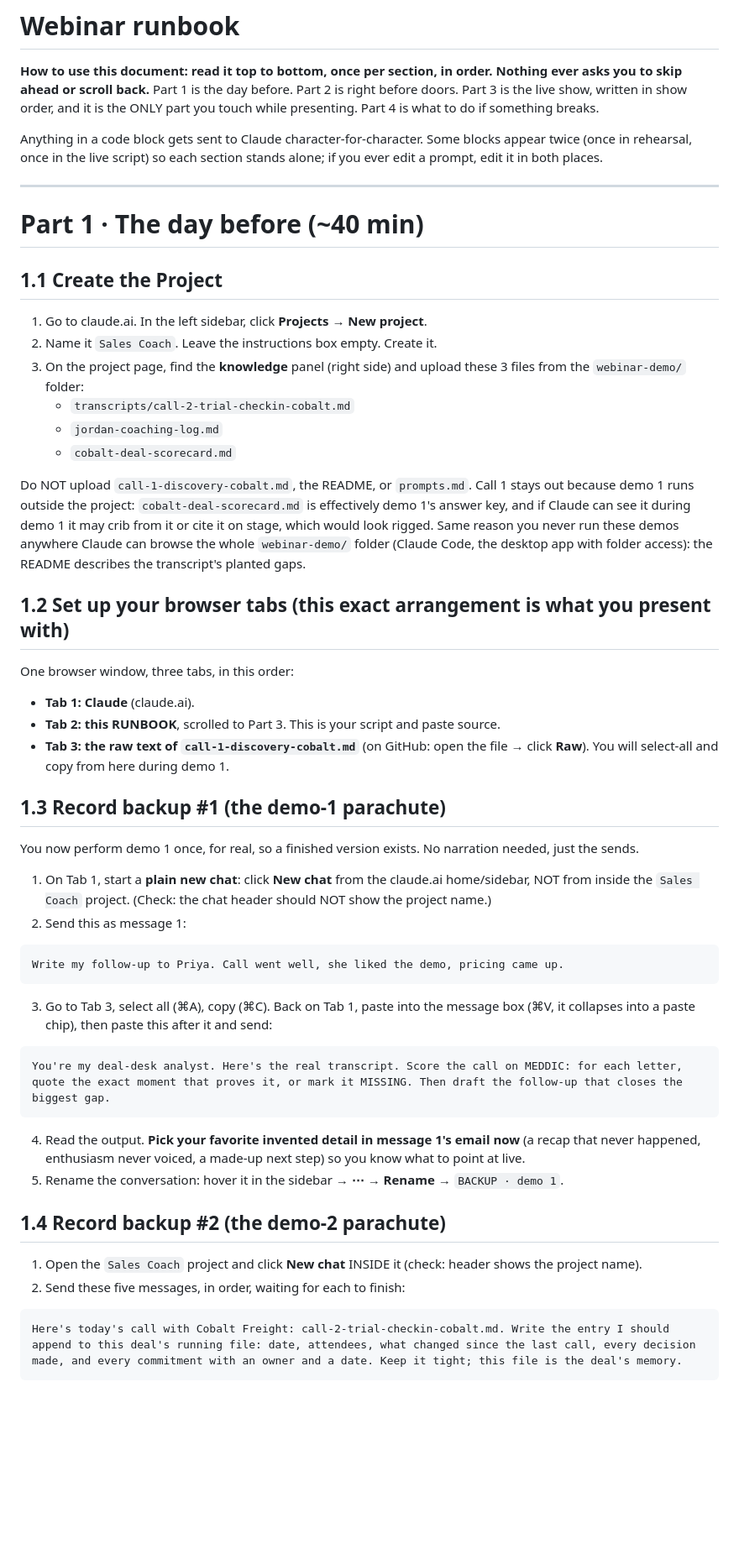
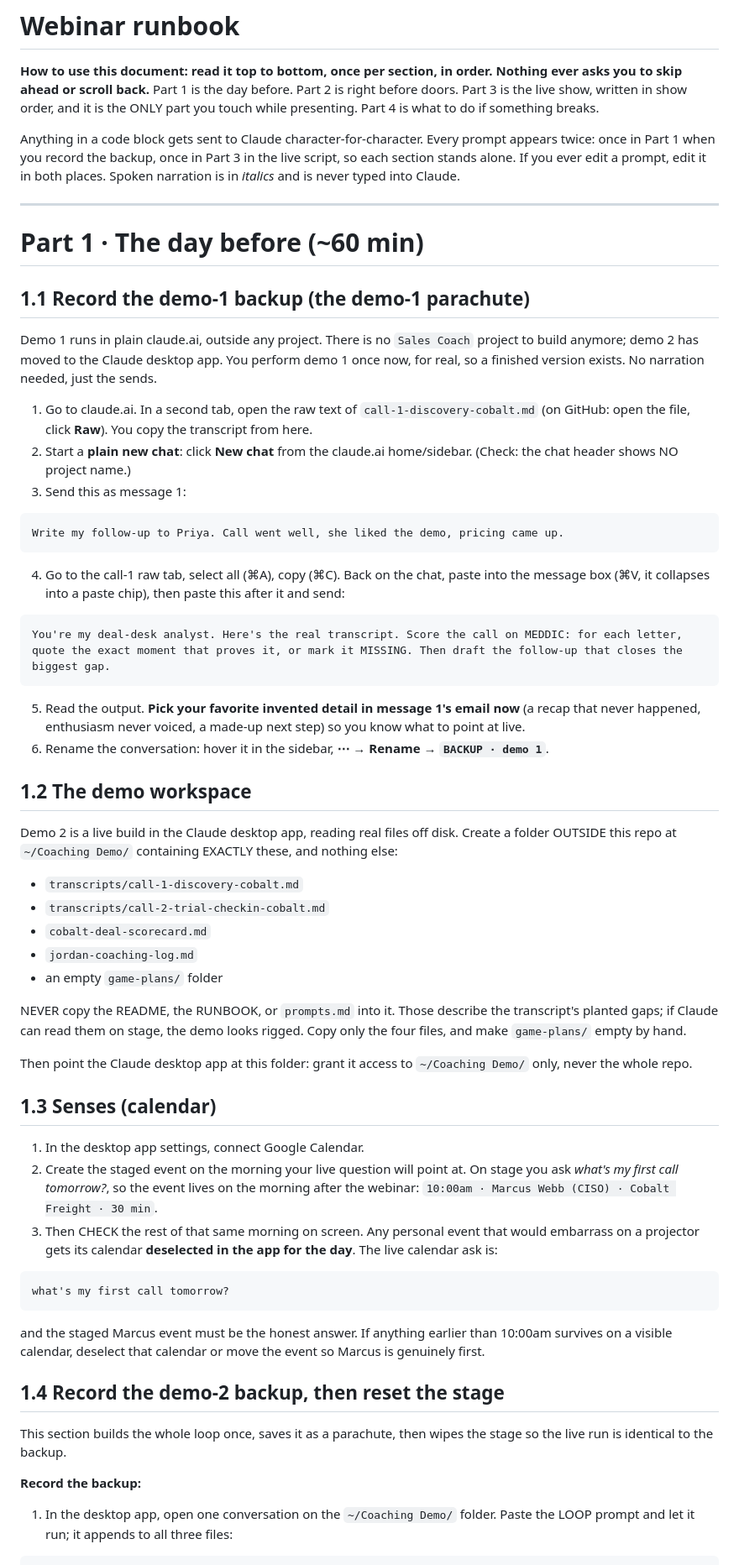
Before and after one commit to at350/wingrep-deck, a Markdown page: webinar-demo/RUNBOOK.md, the part around one of its changes. Shown at 84% size. Drawn GitHub-style; blank space fills up the shorter version.

Commit message:
Runbook rebuilt for the live loop build in the Claude desktop app
Co-Authored-By: Claude Fable 5 <noreply@anthropic.com>

````diff
--- a/webinar-demo/RUNBOOK.md
+++ b/webinar-demo/RUNBOOK.md
@@ -2,46 +2,51 @@
 
 **How to use this document: read it top to bottom, once per section, in order. Nothing ever asks you to skip ahead or scroll back.** Part 1 is the day before. Part 2 is right before doors. Part 3 is the live show, written in show order, and it is the ONLY part you touch while presenting. Part 4 is what to do if something breaks.
 
-Anything in a code block gets sent to Claude character-for-character. Some blocks appear twice (once in rehearsal, once in the live script) so each section stands alone; if you ever edit a prompt, edit it in both places.
+Anything in a code block gets sent to Claude character-for-character. Every prompt appears twice: once in Part 1 when you record the backup, once in Part 3 in the live script, so each section stands alone. If you ever edit a prompt, edit it in both places. Spoken narration is in *italics* and is never typed into Claude.
 
 ---
 
-# Part 1 · The day before (~40 min)
+# Part 1 · The day before (~60 min)
 
-## 1.1 Create the Project
-1. Go to claude.ai. In the left sidebar, click **Projects → New project**.
-2. Name it `Sales Coach`. Leave the instructions box empty. Create it.
-3. On the project page, find the **knowledge** panel (right side) and upload these 3 files from the `webinar-demo/` folder:
-   - `transcripts/call-2-trial-checkin-cobalt.md`
-   - `jordan-coaching-log.md`
-   - `cobalt-deal-scorecard.md`
-
-Do NOT upload `call-1-discovery-cobalt.md`, the README, or `prompts.md`. Call 1 stays out because demo 1 runs outside the project: `cobalt-deal-scorecard.md` is effectively demo 1's answer key, and if Claude can see it during demo 1 it may crib from it or cite it on stage, which would look rigged. Same reason you never run these demos anywhere Claude can browse the whole `webinar-demo/` folder (Claude Code, the desktop app with folder access): the README describes the transcript's planted gaps.
-
-## 1.2 Set up your browser tabs (this exact arrangement is what you present with)
-One browser window, three tabs, in this order:
-- **Tab 1: Claude** (claude.ai).
-- **Tab 2: this RUNBOOK**, scrolled to Part 3. This is your script and paste source.
-- **Tab 3: the raw text of `call-1-discovery-cobalt.md`** (on GitHub: open the file → click **Raw**). You will select-all and copy from here during demo 1.
-
-## 1.3 Record backup #1 (the demo-1 parachute)
-You now perform demo 1 once, for real, so a finished version exists. No narration needed, just the sends.
-1. On Tab 1, start a **plain new chat**: click **New chat** from the claude.ai home/sidebar, NOT from inside the `Sales Coach` project. (Check: the chat header should NOT show the project name.)
-2. Send this as message 1:
+## 1.1 Record the demo-1 backup (the demo-1 parachute)
+Demo 1 runs in plain claude.ai, outside any project. There is no `Sales Coach` project to build anymore; demo 2 has moved to the Claude desktop app. You perform demo 1 once now, for real, so a finished version exists. No narration needed, just the sends.
+1. Go to claude.ai. In a second tab, open the raw text of `call-1-discovery-cobalt.md` (on GitHub: open the file, click **Raw**). You copy the transcript from here.
+2. Start a **plain new chat**: click **New chat** from the claude.ai home/sidebar. (Check: the chat header shows NO project name.)
+3. Send this as message 1:
 ```
 Write my follow-up to Priya. Call went well, she liked the demo, pricing came up.
 ```
-3. Go to Tab 3, select all (⌘A), copy (⌘C). Back on Tab 1, paste into the message box (⌘V, it collapses into a paste chip), then paste this after it and send:
+4. Go to the call-1 raw tab, select all (⌘A), copy (⌘C). Back on the chat, paste into the message box (⌘V, it collapses into a paste chip), then paste this after it and send:
 ```
 You're my deal-desk analyst. Here's the real transcript. Score the call on MEDDIC: for each letter, quote the exact moment that proves it, or mark it MISSING. Then draft the follow-up that closes the biggest gap.
 ```
-4. Read the output. **Pick your favorite invented detail in message 1's email now** (a recap that never happened, enthusiasm never voiced, a made-up next step) so you know what to point at live.
-5. Rename the conversation: hover it in the sidebar → **⋯ → Rename** → `BACKUP · demo 1`.
+5. Read the output. **Pick your favorite invented detail in message 1's email now** (a recap that never happened, enthusiasm never voiced, a made-up next step) so you know what to point at live.
+6. Rename the conversation: hover it in the sidebar, **⋯ → Rename → `BACKUP · demo 1`**.
 
-## 1.4 Record backup #2 (the demo-2 parachute)
-1. Open the `Sales Coach` project and click **New chat** INSIDE it (check: header shows the project name).
-2. Send these five messages, in order, waiting for each to finish:
+## 1.2 The demo workspace
+Demo 2 is a live build in the Claude desktop app, reading real files off disk. Create a folder OUTSIDE this repo at `~/Coaching Demo/` containing EXACTLY these, and nothing else:
+- `transcripts/call-1-discovery-cobalt.md`
+- `transcripts/call-2-trial-checkin-cobalt.md`
+- `cobalt-deal-scorecard.md`
+- `jordan-coaching-log.md`
+- an empty `game-plans/` folder
+
+NEVER copy the README, the RUNBOOK, or `prompts.md` into it. Those describe the transcript's planted gaps; if Claude can read them on stage, the demo looks rigged. Copy only the four files, and make `game-plans/` empty by hand.
+
+Then point the Claude desktop app at this folder: grant it access to `~/Coaching Demo/` only, never the whole repo.
+
+## 1.3 Senses (calendar)
+1. In the desktop app settings, connect Google Calendar.
+2. Create the staged event on the morning your live question will point at. On stage you ask *what's my first call tomorrow?*, so the event lives on the morning after the webinar: `10:00am · Marcus Webb (CISO) · Cobalt Freight · 30 min`.
+3. Then CHECK the rest of that same morning on screen. Any personal event that would embarrass on a projector gets its calendar **deselected in the app for the day**. The live calendar ask is:
 ```
-Here's today's call with Cobalt Freight: call-2-trial-checkin-cobalt.md. Write the entry I should append to this deal's running file: date, attendees, what changed since the last call, every decision made, and every commitment with an owner and a date. Keep it tight; this file is the deal's memory.
+what's my first call tomorrow?
 ```
+and the staged Marcus event must be the honest answer. If anything earlier than 10:00am survives on a visible calendar, deselect that calendar or move the event so Marcus is genuinely first.
+
+## 1.4 Record the demo-2 backup, then reset the stage
+This section builds the whole loop once, saves it as a parachute, then wipes the stage so the live run is identical to the backup.
+
+**Record the backup:**
+1. In the desktop app, open one conversation on the `~/Coaching Demo/` folder. Paste the LOOP prompt and let it run; it appends to all three files:
 ```
````
Also changed, not shown: other parts of webinar-demo/RUNBOOK.md (+83 -66 lines).
